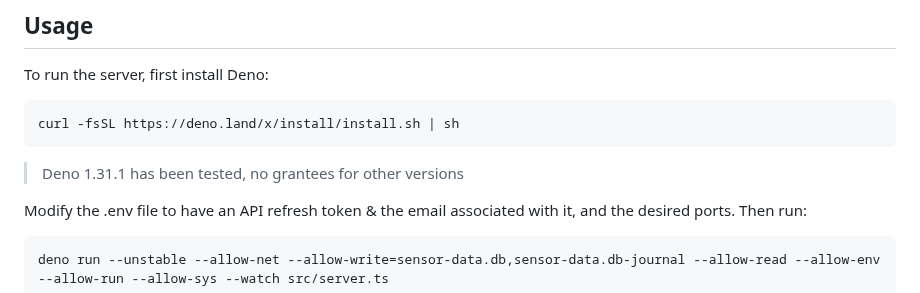
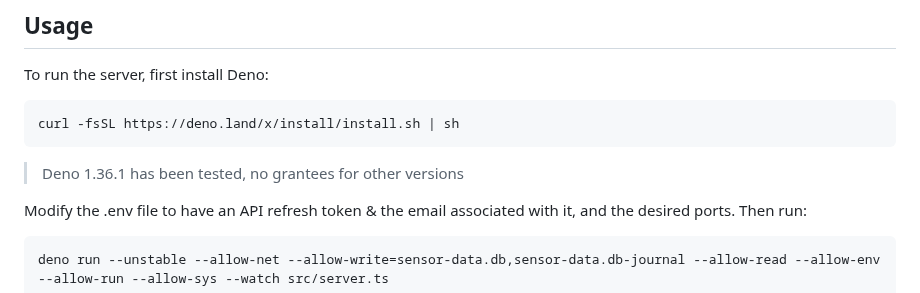
Before and after one commit to crisislab-platform/ingest-deno, a Markdown page: readme.md, the part around the change. Drawn GitHub-style.

Commit message:
Change supported version

````diff
--- a/readme.md
+++ b/readme.md
@@ -10,7 +10,7 @@ To run the server, first install Deno:
 curl -fsSL https://deno.land/x/install/install.sh | sh
 ```
 
-> Deno 1.31.1 has been tested, no grantees for other versions
+> Deno 1.36.1 has been tested, no grantees for other versions
 
 Modify the .env file to have an API refresh token & the email associated with it, and the desired ports.
 Then run:
````
